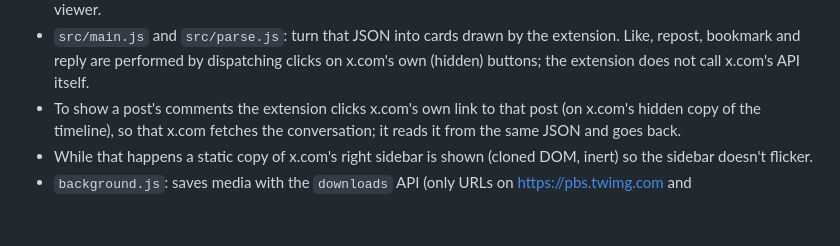
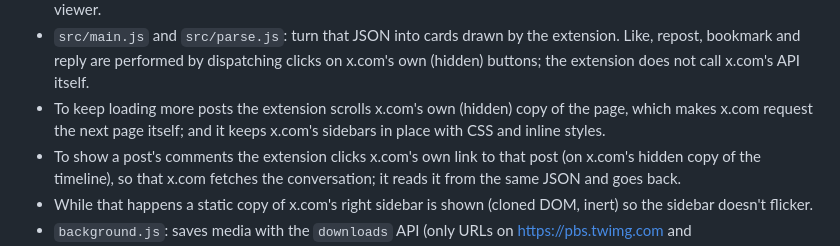
Before and after one commit to Lynchalot/multi-column-for-x, a Markdown page: store/listing.md, the part around the change. Rendered like a GitHub page; blank space fills up the shorter version.

Commit message:
listing notes: mention scrolling the hidden page to load more
Co-Authored-By: Claude Sonnet 5.5 <noreply@anthropic.com>

```diff
--- a/store/listing.md
+++ b/store/listing.md
@@ -47,6 +47,7 @@ There is no build step, no minification and no obfuscation: the uploaded files a
 What it does, and why each piece exists:
 - `src/hook.js` (content script, world MAIN, document_start): wraps `fetch`/`XMLHttpRequest` on x.com only to receive a copy of the timeline JSON that x.com's own code already downloads (posted to the extension with `window.postMessage`). It never changes a request or a response. It also stops videos in x.com's own hidden timeline from playing while the extension's columns are covering it (`HTMLMediaElement.prototype.play` is wrapped for videos inside x.com's primary column only), and forwards Escape/arrow keys to the extension's image viewer.
 - `src/main.js` and `src/parse.js`: turn that JSON into cards drawn by the extension. Like, repost, bookmark and reply are performed by dispatching clicks on x.com's own (hidden) buttons; the extension does not call x.com's API itself.
+- To keep loading more posts the extension scrolls x.com's own (hidden) copy of the page, which makes x.com request the next page itself; and it keeps x.com's sidebars in place with CSS and inline styles.
 - To show a post's comments the extension clicks x.com's own link to that post (on x.com's hidden copy of the timeline), so that x.com fetches the conversation; it reads it from the same JSON and goes back.
 - While that happens a static copy of x.com's right sidebar is shown (cloned DOM, inert) so the sidebar doesn't flicker.
 - `background.js`: saves media with the `downloads` API (only URLs on https://pbs.twimg.com and https://video.twimg.com are accepted).
```
